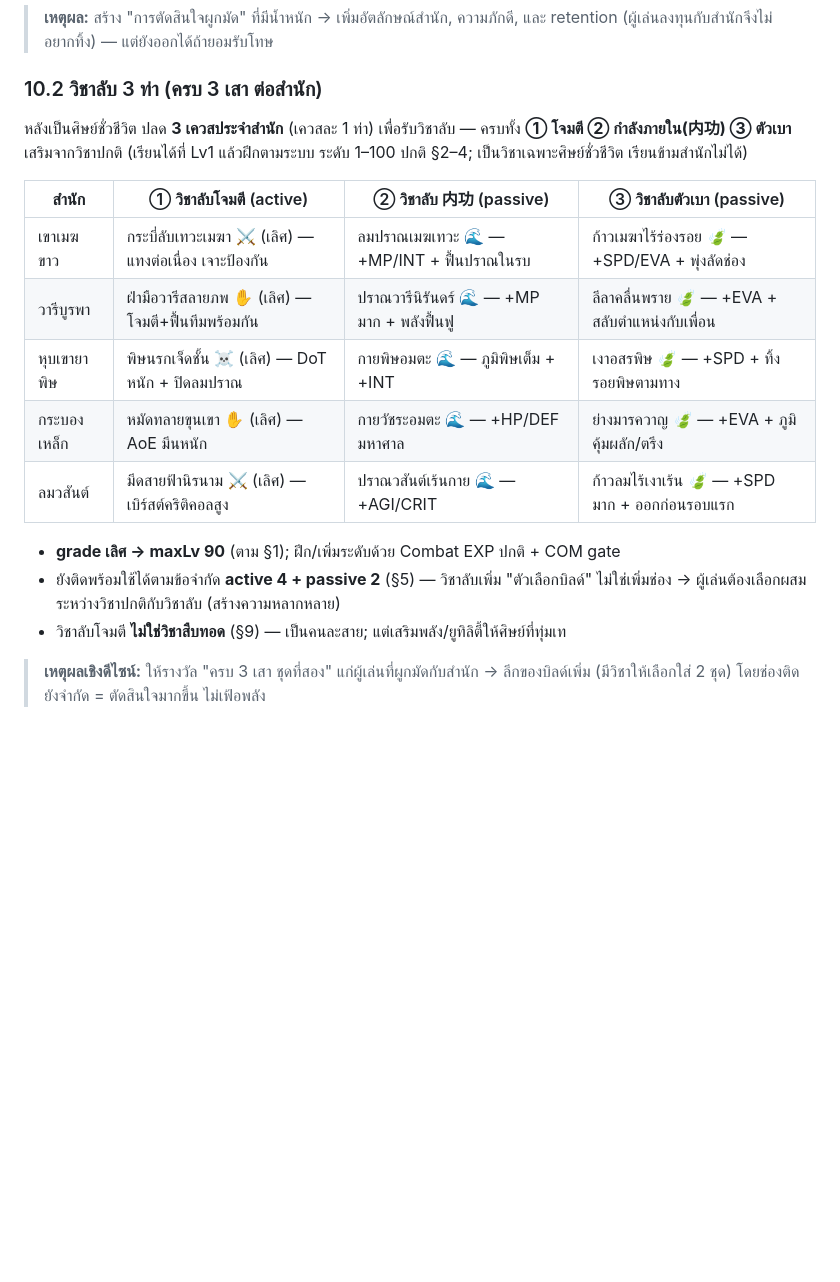
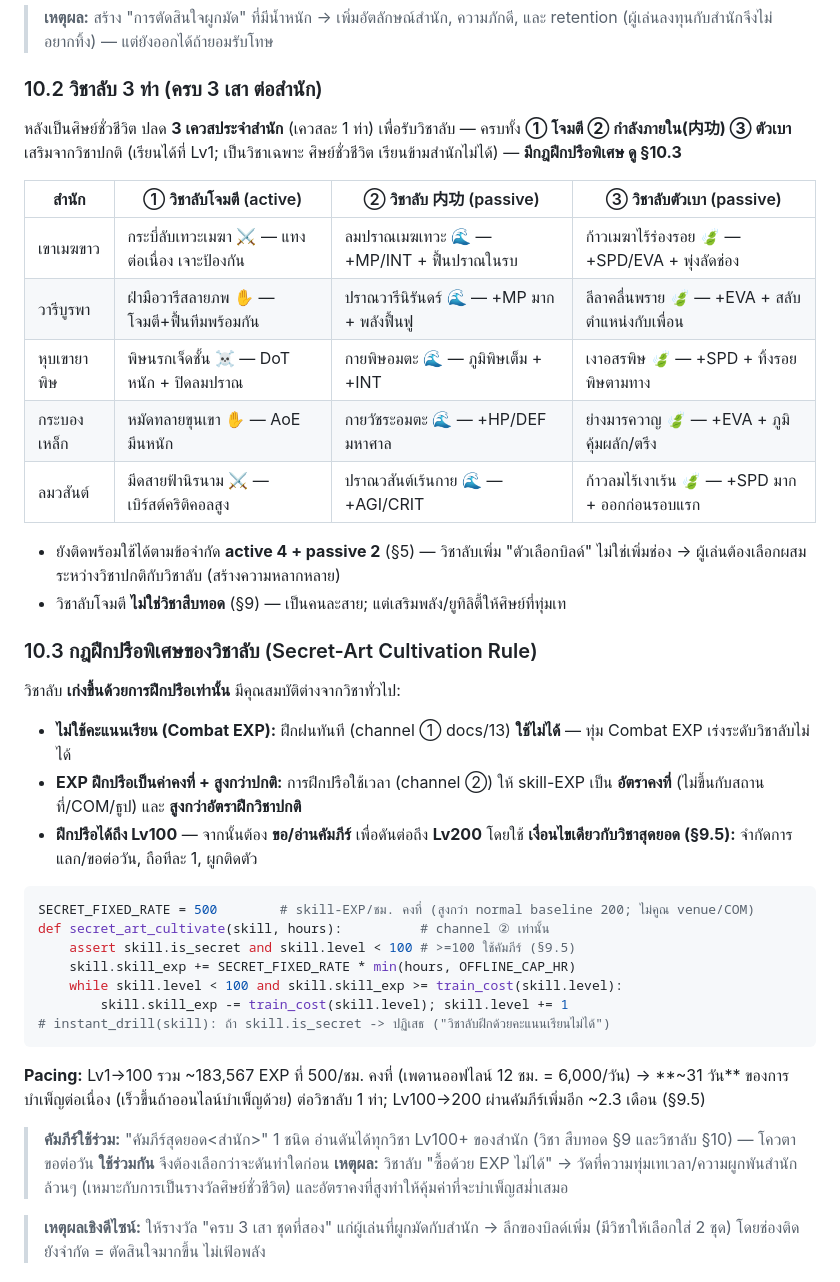
Before and after one commit to surasak-rit/wuxi-th, a Markdown page: docs/02-skills-cultivation.md, the part around the change. Rendered like a GitHub page; blank space fills up the shorter version.

Commit message:
Secret arts: special cultivation rule (no Combat EXP, fixed higher rate, Lv100 then manual to 200)
- docs/02 §10.3: secret arts cannot use instant-drill (Combat EXP); level only via timed cultivation at fixed SECRET_FIXED_RATE=500/hr (ignores venue/COM); reach Lv100 by practice (~31 days), then manual to Lv200 under §9.5 rules
- Shared 'supreme manual' per sect feeds any Lv100+ skill (heritage §9 + secret §10); daily quota shared
- Remove grade(เลิศ) tag from secret-art table (now special progression to 200)
- docs/13: note instant-drill exception + fixed-rate for secret arts

````diff
--- a/docs/02-skills-cultivation.md
+++ b/docs/02-skills-cultivation.md
@@ -295,21 +295,45 @@ def read_manual(skill, player):                     # อ่านไม่จ
 
 ### 10.2 วิชาลับ 3 ท่า (ครบ 3 เสา ต่อสำนัก)
 หลังเป็นศิษย์ชั่วชีวิต ปลด **3 เควสประจำสำนัก** (เควสละ 1 ท่า) เพื่อรับวิชาลับ — ครบทั้ง
-**① โจมตี ② กำลังภายใน(内功) ③ ตัวเบา** เสริมจากวิชาปกติ (เรียนได้ที่ Lv1 แล้วฝึกตามระบบ
-ระดับ 1–100 ปกติ §2–4; เป็นวิชาเฉพาะศิษย์ชั่วชีวิต เรียนข้ามสำนักไม่ได้)
+**① โจมตี ② กำลังภายใน(内功) ③ ตัวเบา** เสริมจากวิชาปกติ (เรียนได้ที่ Lv1; เป็นวิชาเฉพาะ
+ศิษย์ชั่วชีวิต เรียนข้ามสำนักไม่ได้) — **มีกฎฝึกปรือพิเศษ ดู §10.3**
 
 | สำนัก | ① วิชาลับโจมตี (active) | ② วิชาลับ 内功 (passive) | ③ วิชาลับตัวเบา (passive) |
 |---|---|---|---|
-| เขาเมฆขาว | กระบี่ลับเทวะเมฆา ⚔ (เลิศ) — แทงต่อเนื่อง เจาะป้องกัน | ลมปราณเมฆเทวะ 🌊 — +MP/INT + ฟื้นปราณในรบ | ก้าวเมฆาไร้ร่องรอย 🍃 — +SPD/EVA + พุ่งลัดช่อง |
-| วารีบูรพา | ฝ่ามือวารีสลายภพ ✋ (เลิศ) — โจมตี+ฟื้นทีมพร้อมกัน | ปราณวารีนิรันดร์ 🌊 — +MP มาก + พลังฟื้นฟู | ลีลาคลื่นพราย 🍃 — +EVA + สลับตำแหน่งกับเพื่อน |
-| หุบเขายาพิษ | พิษนรกเจ็ดชั้น ☠ (เลิศ) — DoT หนัก + ปิดลมปราณ | กายพิษอมตะ 🌊 — ภูมิพิษเต็ม + +INT | เงาอสรพิษ 🍃 — +SPD + ทิ้งรอยพิษตามทาง |
-| กระบองเหล็ก | หมัดทลายขุนเขา ✋ (เลิศ) — AoE มึนหนัก | กายวัชระอมตะ 🌊 — +HP/DEF มหาศาล | ย่างมารควาญ 🍃 — +EVA + ภูมิคุ้มผลัก/ตรึง |
-| ลมวสันต์ | มีดสายฟ้านิรนาม ⚔ (เลิศ) — เบิร์สต์คริติคอลสูง | ปราณวสันต์เร้นกาย 🌊 — +AGI/CRIT | ก้าวลมไร้เงาเร้น 🍃 — +SPD มาก + ออกก่อนรอบแรก |
+| เขาเมฆขาว | กระบี่ลับเทวะเมฆา ⚔ — แทงต่อเนื่อง เจาะป้องกัน | ลมปราณเมฆเทวะ 🌊 — +MP/INT + ฟื้นปราณในรบ | ก้าวเมฆาไร้ร่องรอย 🍃 — +SPD/EVA + พุ่งลัดช่อง |
+| วารีบูรพา | ฝ่ามือวารีสลายภพ ✋ — โจมตี+ฟื้นทีมพร้อมกัน | ปราณวารีนิรันดร์ 🌊 — +MP มาก + พลังฟื้นฟู | ลีลาคลื่นพราย 🍃 — +EVA + สลับตำแหน่งกับเพื่อน |
+| หุบเขายาพิษ | พิษนรกเจ็ดชั้น ☠ — DoT หนัก + ปิดลมปราณ | กายพิษอมตะ 🌊 — ภูมิพิษเต็ม + +INT | เงาอสรพิษ 🍃 — +SPD + ทิ้งรอยพิษตามทาง |
+| กระบองเหล็ก | หมัดทลายขุนเขา ✋ — AoE มึนหนัก | กายวัชระอมตะ 🌊 — +HP/DEF มหาศาล | ย่างมารควาญ 🍃 — +EVA + ภูมิคุ้มผลัก/ตรึง |
+| ลมวสันต์ | มีดสายฟ้านิรนาม ⚔ — เบิร์สต์คริติคอลสูง | ปราณวสันต์เร้นกาย 🌊 — +AGI/CRIT | ก้าวลมไร้เงาเร้น 🍃 — +SPD มาก + ออกก่อนรอบแรก |
 
-- **grade เลิศ → maxLv 90** (ตาม §1); ฝึก/เพิ่มระดับด้วย Combat EXP ปกติ + COM gate
 - ยังติดพร้อมใช้ได้ตามข้อจำกัด **active 4 + passive 2** (§5) — วิชาลับเพิ่ม "ตัวเลือกบิลด์"
   ไม่ใช่เพิ่มช่อง → ผู้เล่นต้องเลือกผสมระหว่างวิชาปกติกับวิชาลับ (สร้างความหลากหลาย)
 - วิชาลับโจมตี **ไม่ใช่วิชาสืบทอด** (§9) — เป็นคนละสาย; แต่เสริมพลัง/ยูทิลิตี้ให้ศิษย์ที่ทุ่มเท
+
+### 10.3 กฎฝึกปรือพิเศษของวิชาลับ (Secret-Art Cultivation Rule)
+วิชาลับ **เก่งขึ้นด้วยการฝึกปรือเท่านั้น** มีคุณสมบัติต่างจากวิชาทั่วไป:
+- **ไม่ใช้คะแนนเรียน (Combat EXP):** ฝึกฝนทันที (channel ① docs/13) **ใช้ไม่ได้** — ทุ่ม
+  Combat EXP เร่งระดับวิชาลับไม่ได้
+- **EXP ฝึกปรือเป็นค่าคงที่ + สูงกว่าปกติ:** การฝึกปรือใช้เวลา (channel ②) ให้ skill-EXP เป็น
+  **อัตราคงที่** (ไม่ขึ้นกับสถานที่/COM/ธูป) และ **สูงกว่าอัตราฝึกวิชาปกติ**
+- **ฝึกปรือได้ถึง Lv100** — จากนั้นต้อง **ขอ/อ่านคัมภีร์** เพื่อดันต่อถึง **Lv200** โดยใช้
+  **เงื่อนไขเดียวกับวิชาสุดยอด (§9.5):** จำกัดการแลก/ขอต่อวัน, ถือทีละ 1, ผูกติดตัว
+```python
+SECRET_FIXED_RATE = 500        # skill-EXP/ชม. คงที่ (สูงกว่า normal baseline 200; ไม่คูณ venue/COM)
+def secret_art_cultivate(skill, hours):          # channel ② เท่านั้น
+    assert skill.is_secret and skill.level < 100 # >=100 ใช้คัมภีร์ (§9.5)
+    skill.skill_exp += SECRET_FIXED_RATE * min(hours, OFFLINE_CAP_HR)
+    while skill.level < 100 and skill.skill_exp >= train_cost(skill.level):
+        skill.skill_exp -= train_cost(skill.level); skill.level += 1
+# instant_drill(skill): ถ้า skill.is_secret -> ปฏิเสธ ("วิชาลับฝึกด้วยคะแนนเรียนไม่ได้")
+```
+**Pacing:** Lv1→100 รวม ~183,567 EXP ที่ 500/ชม. คงที่ (เพดานออฟไลน์ 12 ชม. = 6,000/วัน)
+→ **~31 วัน** ของการบำเพ็ญต่อเนื่อง (เร็วขึ้นถ้าออนไลน์บำเพ็ญด้วย) ต่อวิชาลับ 1 ท่า;
+Lv100→200 ผ่านคัมภีร์เพิ่มอีก ~2.3 เดือน (§9.5)
+> **คัมภีร์ใช้ร่วม:** "คัมภีร์สุดยอด<สำนัก>" 1 ชนิด อ่านดันได้ทุกวิชา Lv100+ ของสำนัก (วิชา
+> สืบทอด §9 และวิชาลับ §10) — โควตาขอต่อวัน **ใช้ร่วมกัน** จึงต้องเลือกว่าจะดันท่าใดก่อน
+> **เหตุผล:** วิชาลับ "ซื้อด้วย EXP ไม่ได้" → วัดที่ความทุ่มเทเวลา/ความผูกพันสำนักล้วนๆ
+> (เหมาะกับการเป็นรางวัลศิษย์ชั่วชีวิต) และอัตราคงที่สูงทำให้คุ้มค่าที่จะบำเพ็ญสม่ำเสมอ
 
 > **เหตุผลเชิงดีไซน์:** ให้รางวัล "ครบ 3 เสา ชุดที่สอง" แก่ผู้เล่นที่ผูกมัดกับสำนัก →
 > ลึกของบิลด์เพิ่ม (มีวิชาให้เลือกใส่ 2 ชุด) โดยช่องติดยังจำกัด = ตัดสินใจมากขึ้น ไม่เฟ้อพลัง
````
Also changed, not shown: docs/13-cultivation-training.md (+4 -0 lines).
